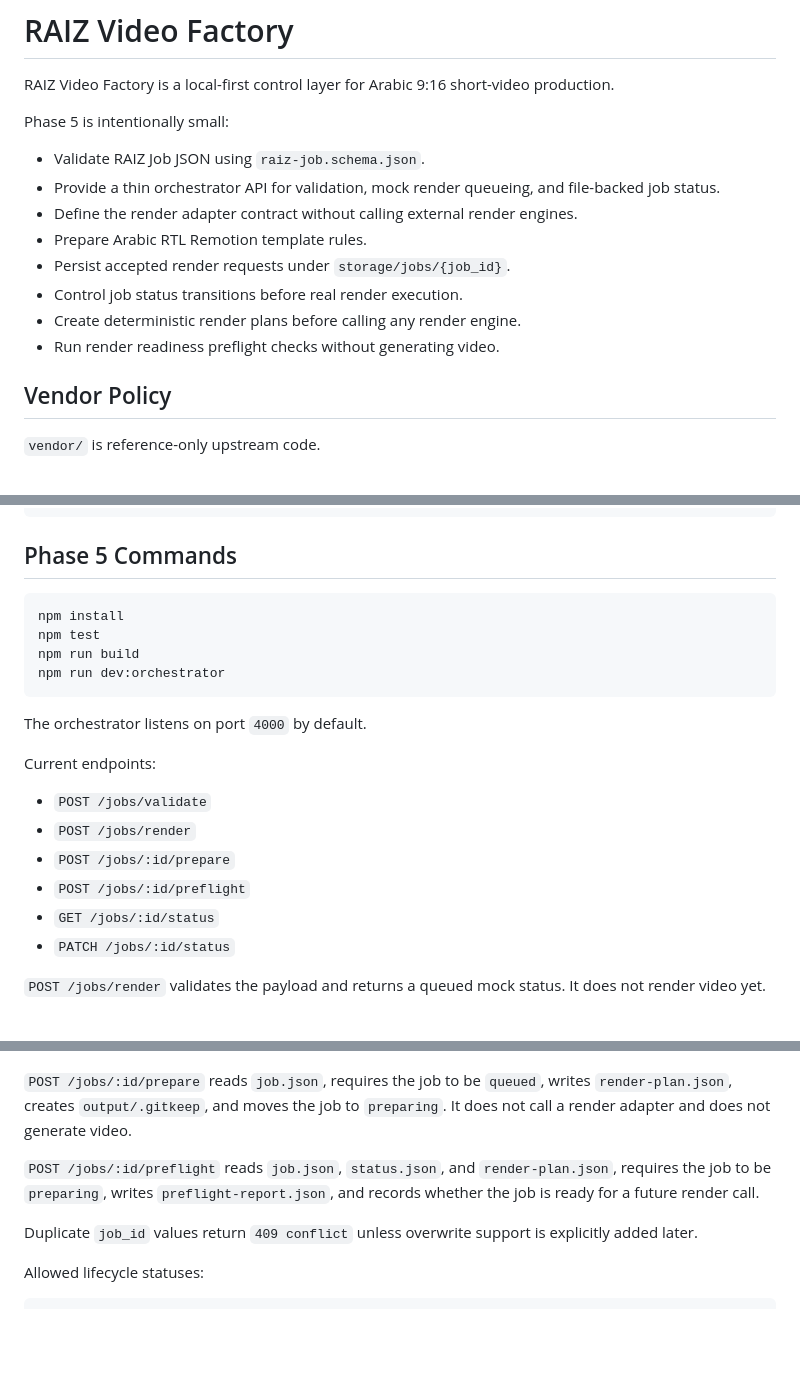
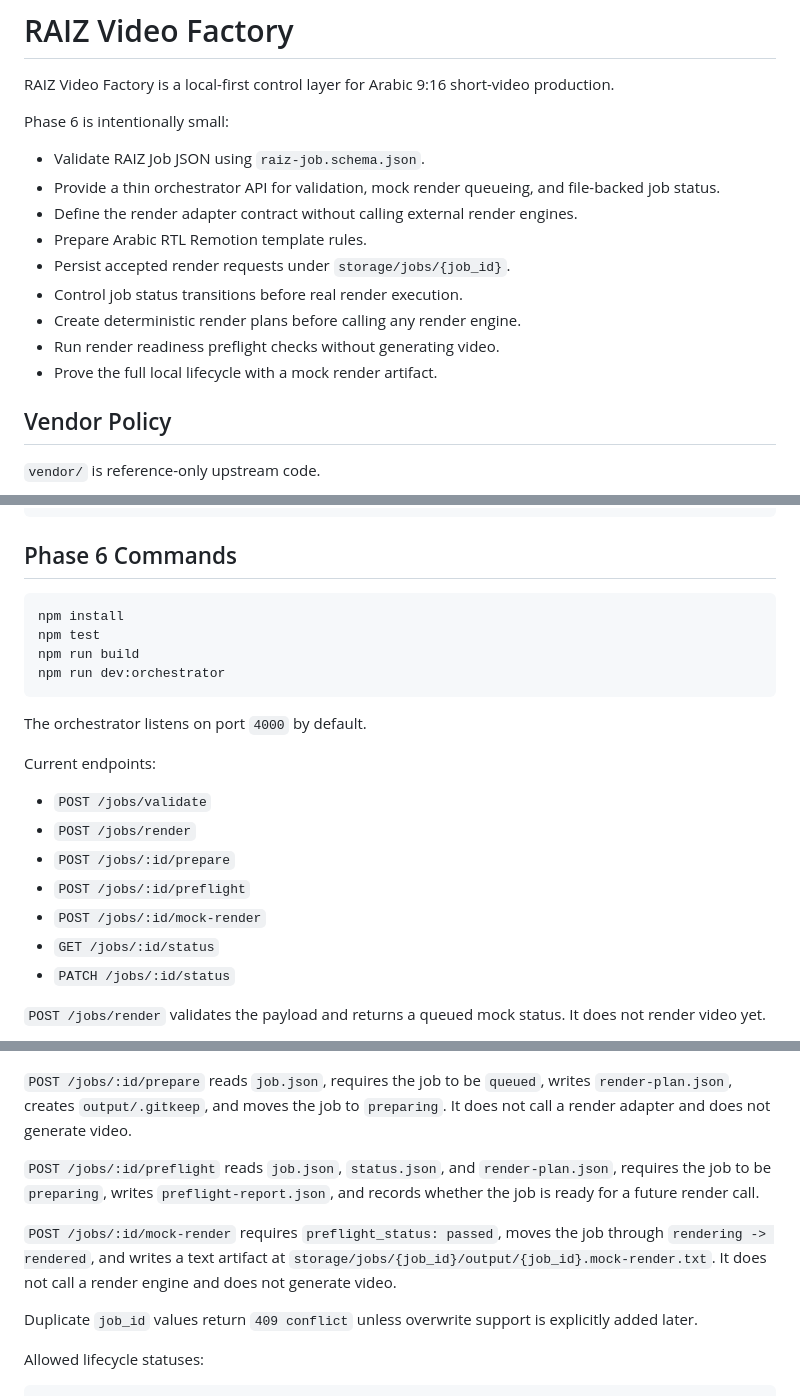
Before and after one commit to An88230/RAIZ_VIDEO, a Markdown page: README.md, 3 parts joined by grey strips. Drawn GitHub-style; blank space fills up the shorter version.

Commit message:
docs: document phase 6 mock render

````diff
--- a/README.md
+++ b/README.md
@@ -2,7 +2,7 @@
 
 RAIZ Video Factory is a local-first control layer for Arabic 9:16 short-video production.
 
-Phase 5 is intentionally small:
+Phase 6 is intentionally small:
 
 - Validate RAIZ Job JSON using `raiz-job.schema.json`.
 - Provide a thin orchestrator API for validation, mock render queueing, and file-backed job status.
@@ -12,6 +12,7 @@ Phase 5 is intentionally small:
 - Control job status transitions before real render execution.
 - Create deterministic render plans before calling any render engine.
 - Run render readiness preflight checks without generating video.
+- Prove the full local lifecycle with a mock render artifact.
 
 ## Vendor Policy
 
@@ -37,7 +38,7 @@ samples                        Valid sample jobs
 vendor                         Reference-only upstream repositories
 ```
 
-## Phase 5 Commands
+## Phase 6 Commands
 
 ```bash
 npm install
@@ -54,6 +55,7 @@ Current endpoints:
 - `POST /jobs/render`
 - `POST /jobs/:id/prepare`
 - `POST /jobs/:id/preflight`
+- `POST /jobs/:id/mock-render`
 - `GET /jobs/:id/status`
 - `PATCH /jobs/:id/status`
 
@@ -71,6 +73,8 @@ storage/jobs/{job_id}/events.ndjson
 
 `POST /jobs/:id/preflight` reads `job.json`, `status.json`, and `render-plan.json`, requires the job to be `preparing`, writes `preflight-report.json`, and records whether the job is ready for a future render call.
 
+`POST /jobs/:id/mock-render` requires `preflight_status: passed`, moves the job through `rendering -> rendered`, and writes a text artifact at `storage/jobs/{job_id}/output/{job_id}.mock-render.txt`. It does not call a render engine and does not generate video.
+
 Duplicate `job_id` values return `409 conflict` unless overwrite support is explicitly added later.
 
 Allowed lifecycle statuses:
````
Also changed, not shown: docs/IMPLEMENTATION_PLAN.md (+15 -0 lines), docs/LOCAL_RUN.md (+39 -0 lines).
